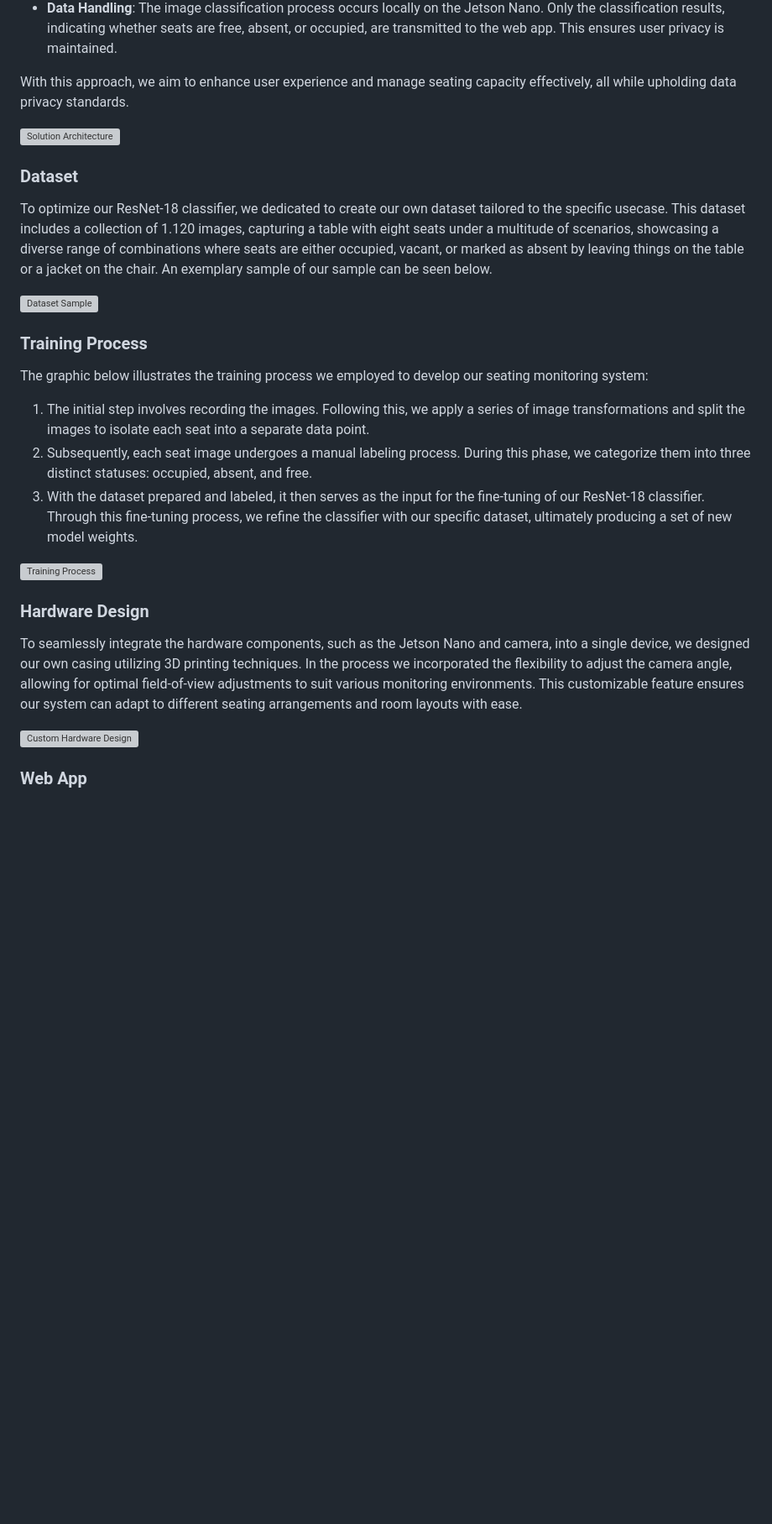
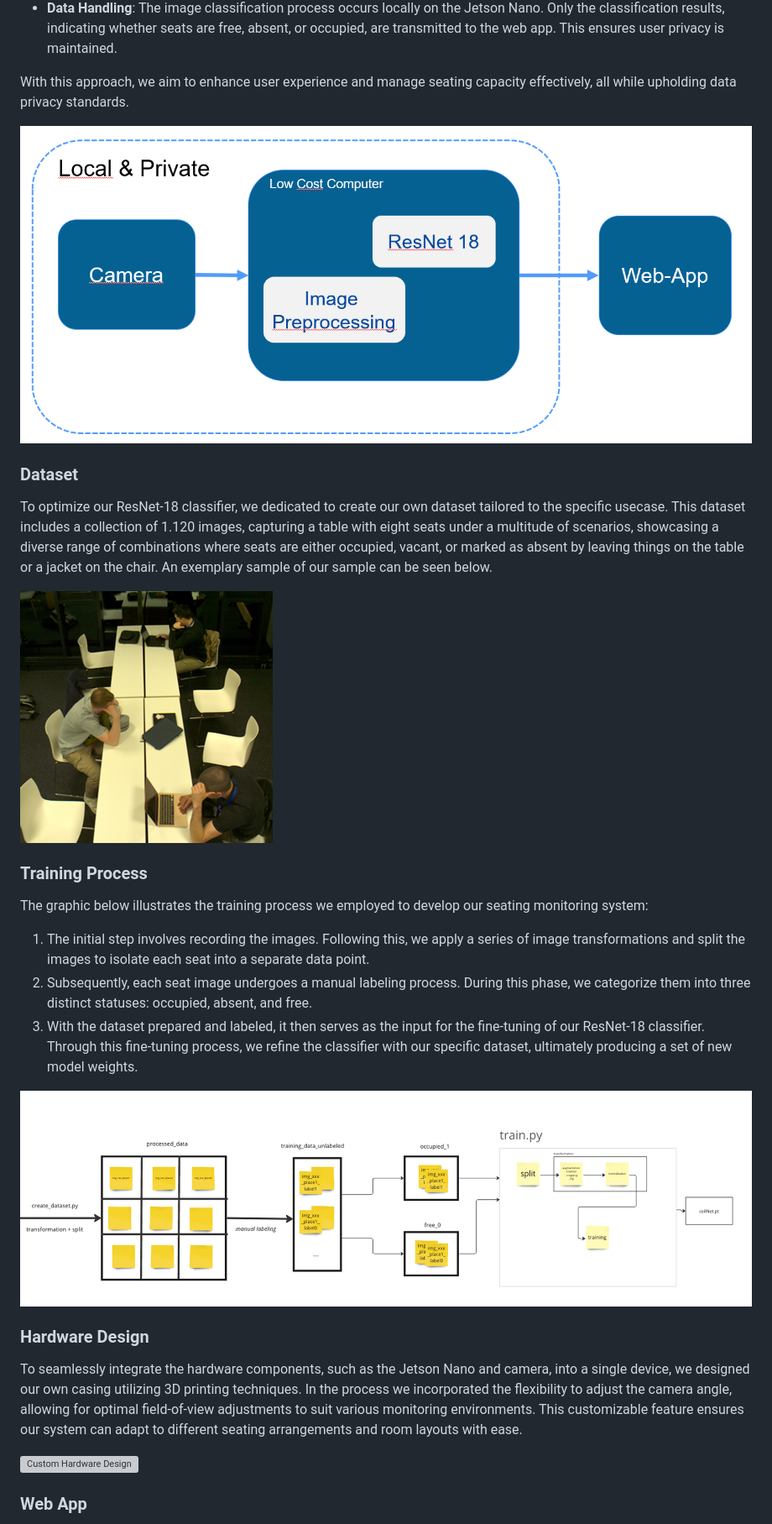
Before and after one commit to TimBerti/zeiss-hackathon-2024, a Markdown page: README.md, the part around one of its changes. Shown at 84% size. Drawn GitHub-style; blank space fills up the shorter version; grey boxes are pictures that could not be loaded.

```diff
--- a/README.md
+++ b/README.md
@@ -39,12 +39,12 @@ Implement a system that monitors seating availability from above, classifying ea
 
 With this approach, we aim to enhance user experience and manage seating capacity effectively, all while upholding data privacy standards.
 
-![Solution Architecture](readme_images\solution.png "image showing the architecture of our solution")
+![Solution Architecture](readme_images/solution.png "image showing the architecture of our solution")
 
 ### Dataset
 To optimize our ResNet-18 classifier, we dedicated to create our own dataset tailored to the specific usecase. This dataset includes a collection of 1.120 images, capturing a table with eight seats under a multitude of scenarios, showcasing a diverse range of combinations where seats are either occupied, vacant, or marked as absent by leaving things on the table or a jacket on the chair. An exemplary sample of our sample can be seen below.
 
-![Dataset Sample](readme_images\dataset_example.png "image showing an example of our own dataset")
+![Dataset Sample](readme_images/dataset_example.png "image showing an example of our own dataset")
 
 ### Training Process
 
@@ -54,7 +54,7 @@ The graphic below illustrates the training process we employed to develop our se
 2. Subsequently, each seat image undergoes a manual labeling process. During this phase, we categorize them into three distinct statuses: occupied, absent, and free.
 3. With the dataset prepared and labeled, it then serves as the input for the fine-tuning of our ResNet-18 classifier. Through this fine-tuning process, we refine the classifier with our specific dataset, ultimately producing a set of new model weights.
 
-![Training Process](readme_images\train_process.png "image showing our training process")
+![Training Process](readme_images/train_process.png "image showing our training process")
 
 ### Hardware Design
 To seamlessly integrate the hardware components, such as the Jetson Nano and camera, into a single device, we designed our own casing utilizing 3D printing techniques. In the process we incorporated the flexibility to adjust the camera angle, allowing for optimal field-of-view adjustments to suit various monitoring environments. This customizable feature ensures our system can adapt to different seating arrangements and room layouts with ease.
```
Also changed, not shown: other parts of README.md (+2 -2 lines).
